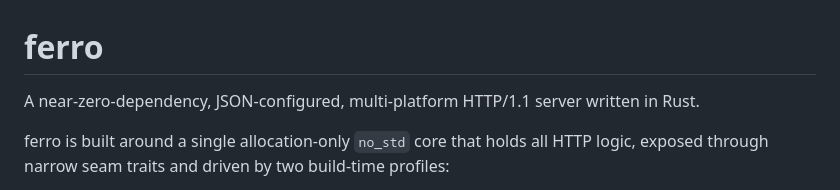
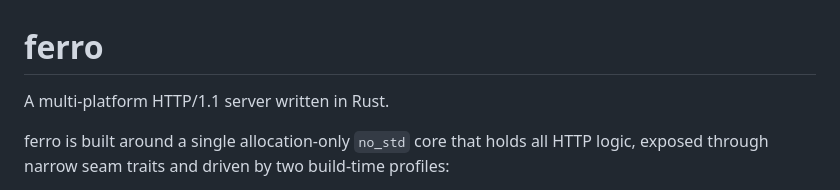
Before and after one commit to KilimcininKorOglu/ferro-http, a Markdown page: README.md, the part around the change. Drawn GitHub-style.

Commit message:
docs: update project description in README
- Removed near-zero-dependency claim

```diff
--- a/README.md
+++ b/README.md
@@ -1,6 +1,6 @@
 # ferro
 
-A near-zero-dependency, JSON-configured, multi-platform HTTP/1.1 server written in Rust.
+A multi-platform HTTP/1.1 server written in Rust.
 
 ferro is built around a single allocation-only `no_std` core that holds all HTTP
 logic, exposed through narrow seam traits and driven by two build-time profiles:
```
